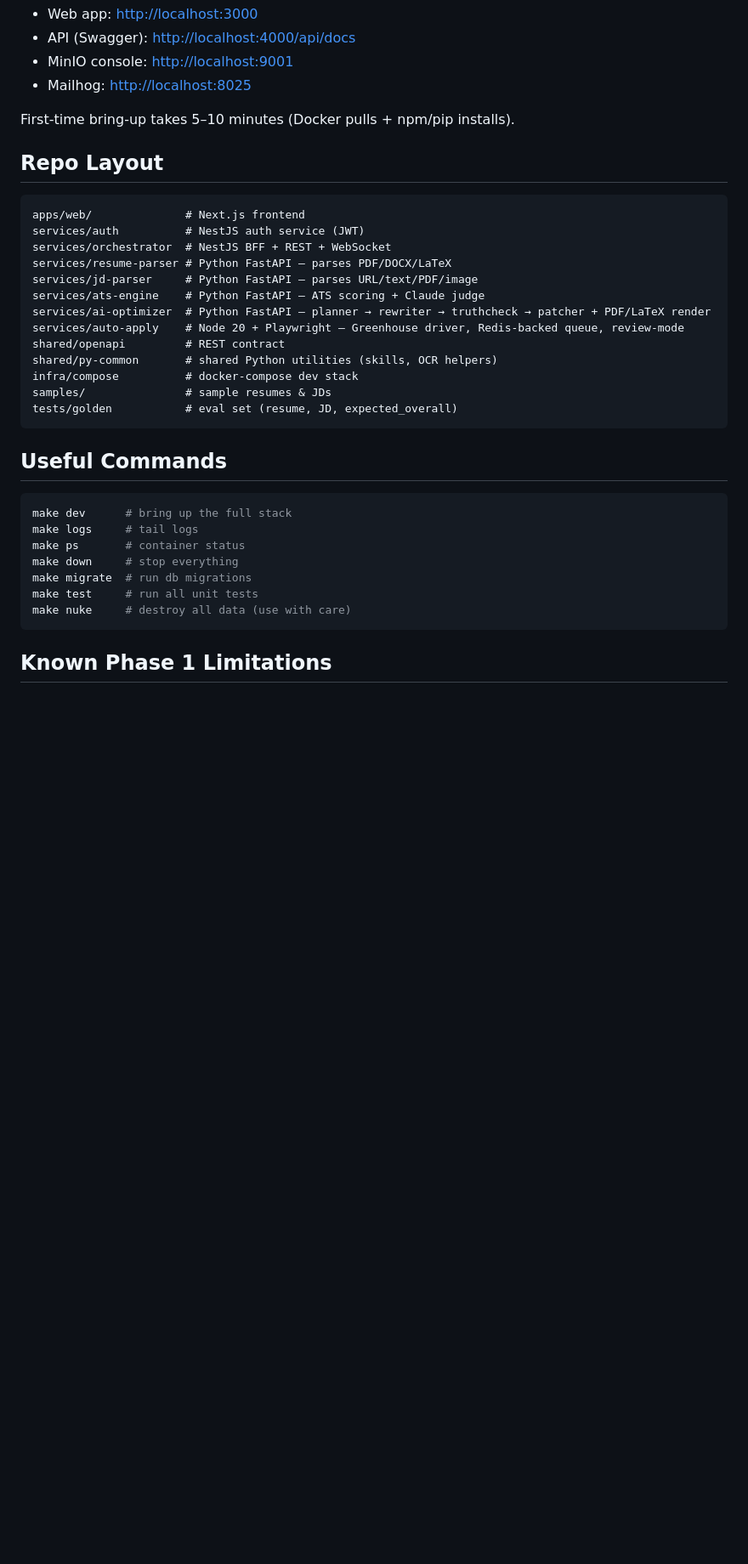
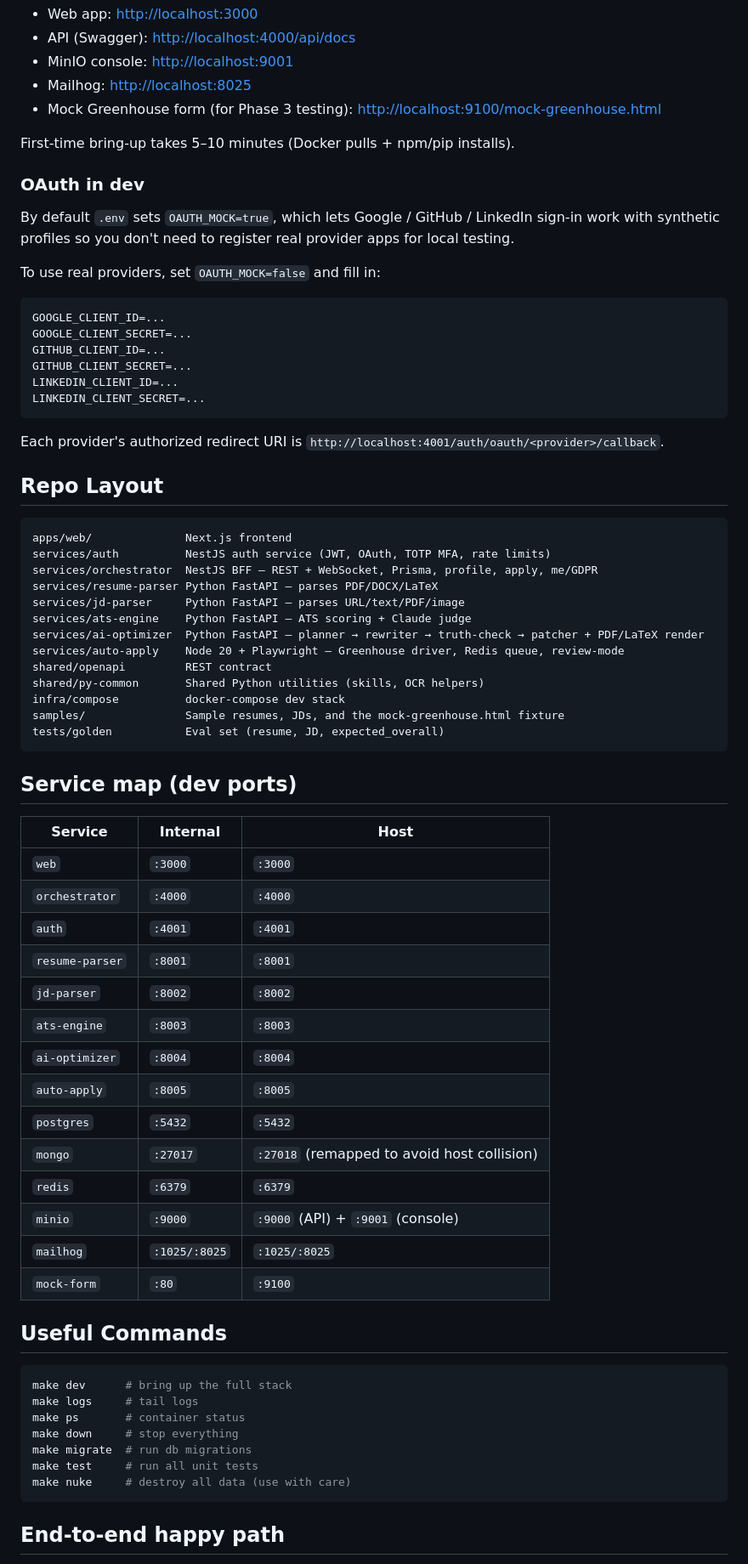
Before and after one commit to fiercearyan/ResumeAI, a Markdown page: README.md, the part around one of its changes. Shown at 85% size. Rendered like a GitHub page; blank space fills up the shorter version.

````diff
--- a/README.md
+++ b/README.md
@@ -36,26 +46,63 @@ Then open:
 - API (Swagger): <http://localhost:4000/api/docs>
 - MinIO console: <http://localhost:9001>
 - Mailhog: <http://localhost:8025>
+- Mock Greenhouse form (for Phase 3 testing): <http://localhost:9100/mock-greenhouse.html>
 
 First-time bring-up takes 5–10 minutes (Docker pulls + npm/pip installs).
+
+### OAuth in dev
+
+By default `.env` sets `OAUTH_MOCK=true`, which lets Google / GitHub / LinkedIn sign-in work with synthetic profiles so you don't need to register real provider apps for local testing.
+
+To use real providers, set `OAUTH_MOCK=false` and fill in:
+
+```
+GOOGLE_CLIENT_ID=...
+GOOGLE_CLIENT_SECRET=...
+GITHUB_CLIENT_ID=...
+GITHUB_CLIENT_SECRET=...
+LINKEDIN_CLIENT_ID=...
+LINKEDIN_CLIENT_SECRET=...
+```
+
+Each provider's authorized redirect URI is `http://localhost:4001/auth/oauth/<provider>/callback`.
 
 ## Repo Layout
 
 ```
-apps/web/              # Next.js frontend
-services/auth          # NestJS auth service (JWT)
-services/orchestrator  # NestJS BFF + REST + WebSocket
-services/resume-parser # Python FastAPI — parses PDF/DOCX/LaTeX
-services/jd-parser     # Python FastAPI — parses URL/text/PDF/image
-services/ats-engine    # Python FastAPI — ATS scoring + Claude judge
-services/ai-optimizer  # Python FastAPI — planner → rewriter → truthcheck → patcher + PDF/LaTeX render
-services/auto-apply    # Node 20 + Playwright — Greenhouse driver, Redis-backed queue, review-mode
-shared/openapi         # REST contract
-shared/py-common       # shared Python utilities (skills, OCR helpers)
-infra/compose          # docker-compose dev stack
-samples/               # sample resumes & JDs
-tests/golden           # eval set (resume, JD, expected_overall)
+apps/web/              Next.js frontend
+services/auth          NestJS auth service (JWT, OAuth, TOTP MFA, rate limits)
+services/orchestrator  NestJS BFF — REST + WebSocket, Prisma, profile, apply, me/GDPR
+services/resume-parser Python FastAPI — parses PDF/DOCX/LaTeX
+services/jd-parser     Python FastAPI — parses URL/text/PDF/image
+services/ats-engine    Python FastAPI — ATS scoring + Claude judge
+services/ai-optimizer  Python FastAPI — planner → rewriter → truth-check → patcher + PDF/LaTeX render
+services/auto-apply    Node 20 + Playwright — Greenhouse driver, Redis queue, review-mode
+shared/openapi         REST contract
+shared/py-common       Shared Python utilities (skills, OCR helpers)
+infra/compose          docker-compose dev stack
+samples/               Sample resumes, JDs, and the mock-greenhouse.html fixture
+tests/golden           Eval set (resume, JD, expected_overall)
 ```
+
+## Service map (dev ports)
+
+| Service | Internal | Host |
+|---|---|---|
+| `web`           | `:3000` | `:3000` |
+| `orchestrator`  | `:4000` | `:4000` |
+| `auth`          | `:4001` | `:4001` |
+| `resume-parser` | `:8001` | `:8001` |
+| `jd-parser`     | `:8002` | `:8002` |
+| `ats-engine`    | `:8003` | `:8003` |
+| `ai-optimizer`  | `:8004` | `:8004` |
+| `auto-apply`    | `:8005` | `:8005` |
+| `postgres`      | `:5432` | `:5432` |
+| `mongo`         | `:27017` | `:27018` (remapped to avoid host collision) |
+| `redis`         | `:6379` | `:6379` |
+| `minio`         | `:9000` | `:9000` (API) + `:9001` (console) |
+| `mailhog`       | `:1025/:8025` | `:1025/:8025` |
+| `mock-form`     | `:80` | `:9100` |
 
 ## Useful Commands
 
@@ -69,5 +116,5 @@ make test     # run all unit tests
 make nuke     # destroy all data (use with care)
 ```
 
-## Known Phase 1 Limitations
+## End-to-end happy path
 
````
Also changed, not shown: other parts of README.md (+47 -18 lines), PHASE4_STATUS.md (added, +199 -0 lines).
